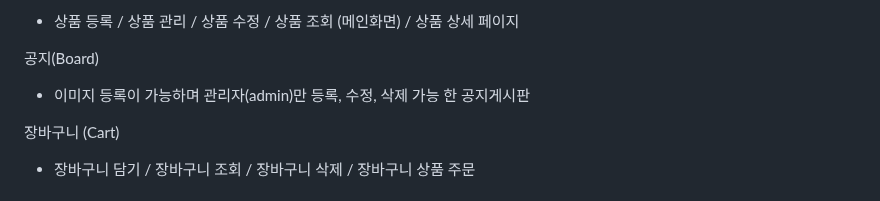
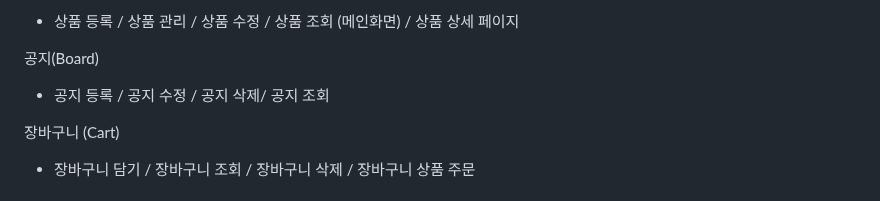
Before and after one commit to simmini/WooJooBooks, a Markdown page: README.md, the part around the change. Rendered like a GitHub page.

```diff
--- a/README.md
+++ b/README.md
@@ -48,7 +48,7 @@
 - 상품 등록 / 상품 관리 / 상품 수정 / 상품 조회 (메인화면) / 상품 상세 페이지<br/>
 
 공지(Board)<br/>
-- 이미지 등록이 가능하며 관리자(admin)만 등록, 수정, 삭제 가능 한 공지게시판
+- 공지 등록 / 공지 수정 / 공지 삭제/ 공지 조회<br/>
 
 장바구니 (Cart)<br/>
 - 장바구니 담기 / 장바구니 조회 / 장바구니 삭제 / 장바구니 상품 주문<br/>
```
